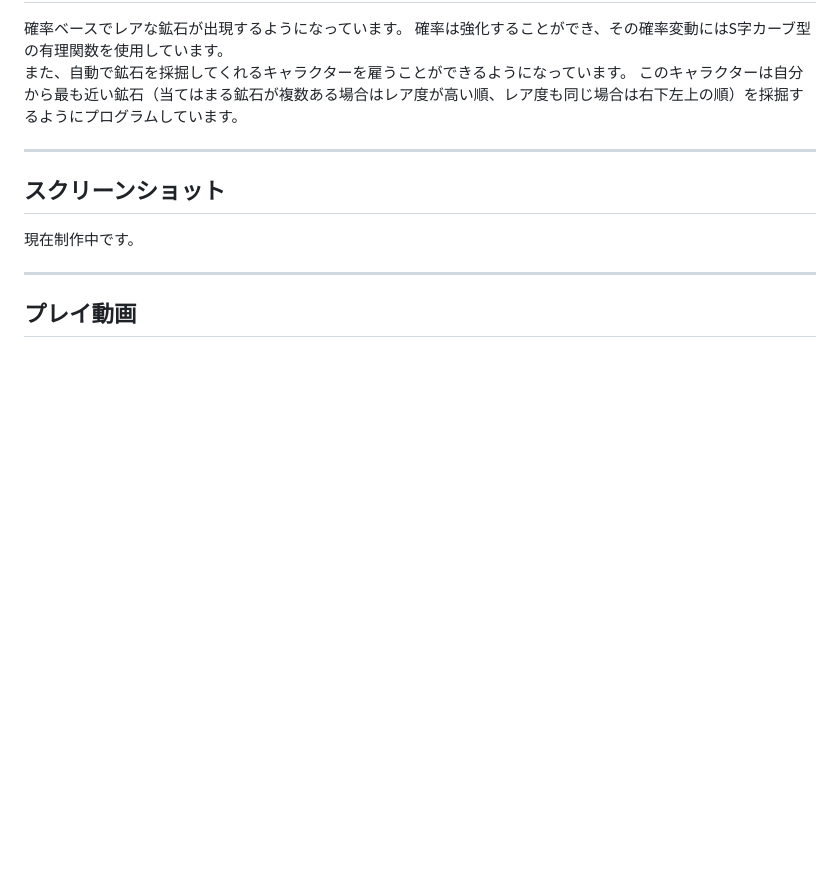
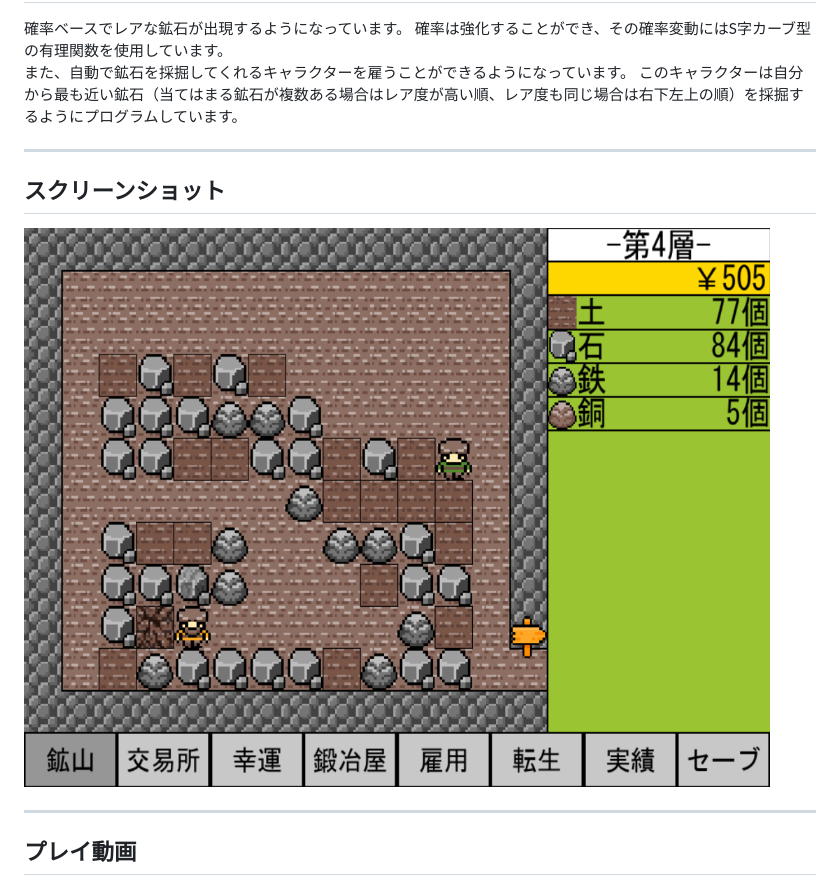
Before and after one commit to calmstallion3018-eng/INFINITE_GOLD, a Markdown page: README.md, the part around one of its changes. GitHub-like rendering; pictures changed too: screenshot.png (added); blank space fills up the shorter version.

Commit message:
update README for portfolio

```diff
--- a/README.md
+++ b/README.md
@@ -23,7 +23,7 @@ pygameを用いて開発しました。
 -----
 
 ## スクリーンショット
-現在制作中です。
+![ゲーム画面](screenshot.png)
 
 -----
 
```
Also changed, not shown: other parts of README.md (+1 -1 lines), 2 other files.
